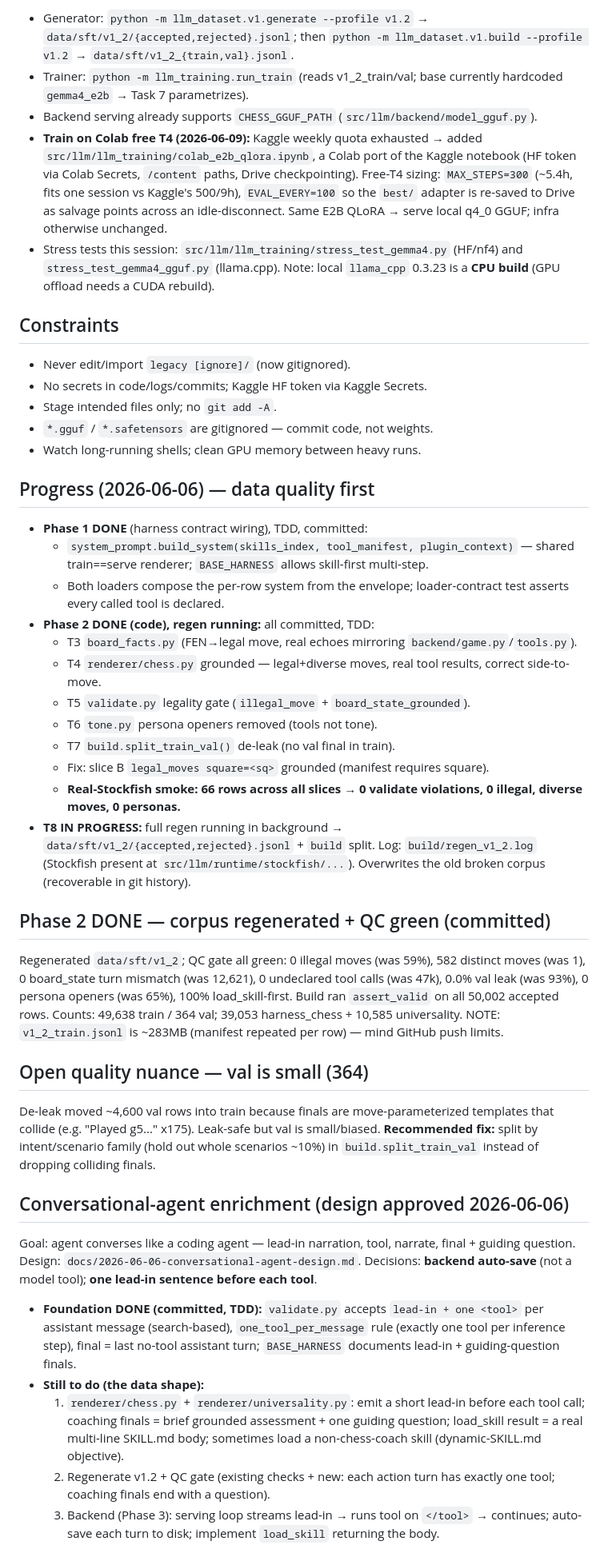
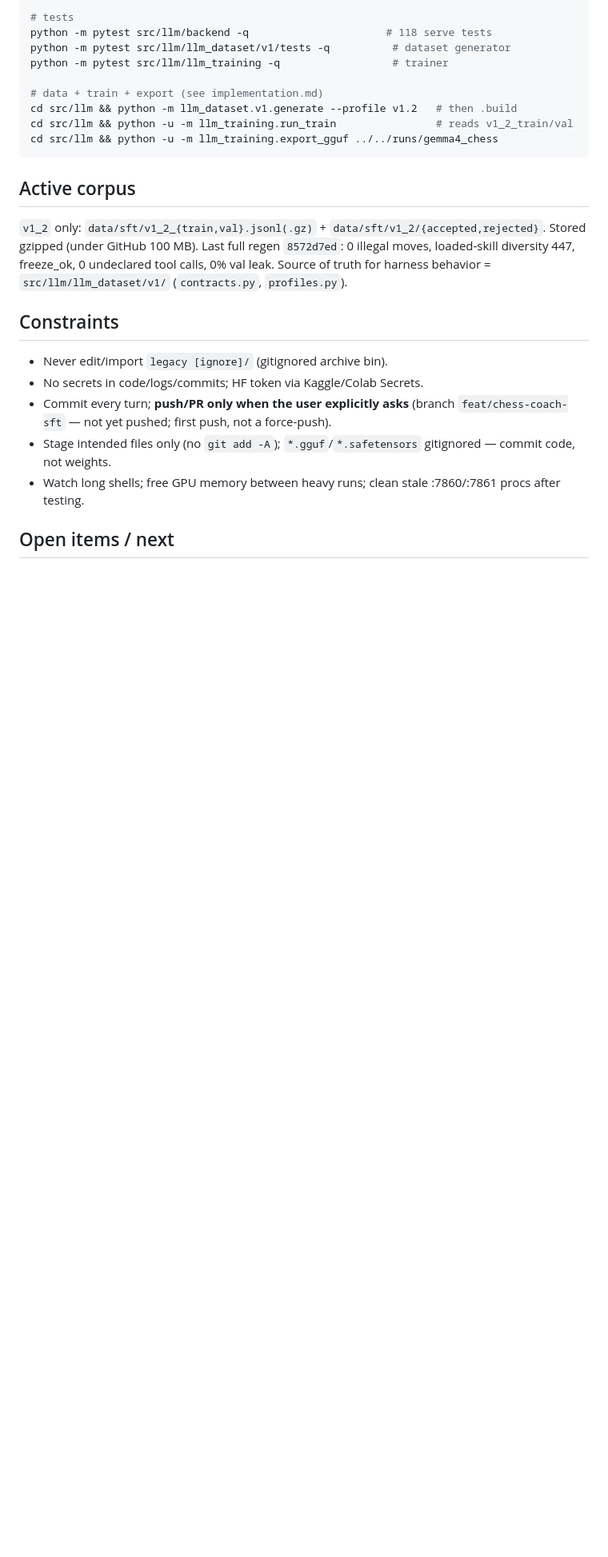
Before and after one commit to RyanDev1st/llm-and-engine, a Markdown page: handoff.md, the part around one of its changes. Shown at 80% size. GitHub-like rendering; blank space fills up the shorter version.

````diff
--- a/handoff.md
+++ b/handoff.md
@@ -35,48 +43,26 @@ Keep: 100% `load_skill`-first structure, 653 distinct tool-sequence shapes, bala
 
-- Generator: `python -m llm_dataset.v1.generate --profile v1.2` → `data/sft/v1_2/{accepted,rejected}.jsonl`; then `python -m llm_dataset.v1.build --profile v1.2` → `data/sft/v1_2_{train,val}.jsonl`.
-- Trainer: `python -m llm_training.run_train` (reads v1_2_train/val; base currently hardcoded `gemma4_e2b` → Task 7 parametrizes).
-- Backend serving already supports `CHESS_GGUF_PATH` (`src/llm/backend/model_gguf.py`).
-- **Train on Colab free T4 (2026-06-09):** Kaggle weekly quota exhausted → added `src/llm/llm_training/colab_e2b_qlora.ipynb`, a Colab port of the Kaggle notebook (HF token via Colab Secrets, `/content` paths, Drive checkpointing). Free-T4 sizing: `MAX_STEPS=300` (~5.4h, fits one session vs Kaggle's 500/9h), `EVAL_EVERY=100` so the `best/` adapter is re-saved to Drive as salvage points across an idle-disconnect. Same E2B QLoRA → serve local q4_0 GGUF; infra otherwise unchanged.
-- Stress tests this session: `src/llm/llm_training/stress_test_gemma4.py` (HF/nf4) and `stress_test_gemma4_gguf.py` (llama.cpp). Note: local `llama_cpp` 0.3.23 is a **CPU build** (GPU offload needs a CUDA rebuild).
+# tests
+python -m pytest src/llm/backend -q                      # 118 serve tests
+python -m pytest src/llm/llm_dataset/v1/tests -q          # dataset generator
+python -m pytest src/llm/llm_training -q                  # trainer
+
+# data + train + export (see implementation.md)
+cd src/llm && python -m llm_dataset.v1.generate --profile v1.2   # then .build
+cd src/llm && python -u -m llm_training.run_train                # reads v1_2_train/val
+cd src/llm && python -u -m llm_training.export_gguf ../../runs/gemma4_chess
+```
+
+## Active corpus
+
+`v1_2` only: `data/sft/v1_2_{train,val}.jsonl(.gz)` + `data/sft/v1_2/{accepted,rejected}`. Stored gzipped (under GitHub 100 MB). Last full regen `8572d7ed`: 0 illegal moves, loaded-skill diversity 447, freeze_ok, 0 undeclared tool calls, 0% val leak. Source of truth for harness behavior = `src/llm/llm_dataset/v1/` (`contracts.py`, `profiles.py`).
 
 ## Constraints
 
-- Never edit/import `legacy [ignore]/` (now gitignored).
-- No secrets in code/logs/commits; Kaggle HF token via Kaggle Secrets.
-- Stage intended files only; no `git add -A`.
-- `*.gguf` / `*.safetensors` are gitignored — commit code, not weights.
-- Watch long-running shells; clean GPU memory between heavy runs.
+- Never edit/import `legacy [ignore]/` (gitignored archive bin).
+- No secrets in code/logs/commits; HF token via Kaggle/Colab Secrets.
+- Commit every turn; **push/PR only when the user explicitly asks** (branch `feat/chess-coach-sft` — not yet pushed; first push, not a force-push).
+- Stage intended files only (no `git add -A`); `*.gguf`/`*.safetensors` gitignored — commit code, not weights.
+- Watch long shells; free GPU memory between heavy runs; clean stale :7860/:7861 procs after testing.
 
-## Progress (2026-06-06) — data quality first
+## Open items / next
 
-- **Phase 1 DONE** (harness contract wiring), TDD, committed:
-  - `system_prompt.build_system(skills_index, tool_manifest, plugin_context)` — shared train==serve renderer; `BASE_HARNESS` allows skill-first multi-step.
-  - Both loaders compose the per-row system from the envelope; loader-contract test asserts every called tool is declared.
-- **Phase 2 DONE (code), regen running:** all committed, TDD:
-  - T3 `board_facts.py` (FEN→legal move, real echoes mirroring `backend/game.py`/`tools.py`).
-  - T4 `renderer/chess.py` grounded — legal+diverse moves, real tool results, correct side-to-move.
-  - T5 `validate.py` legality gate (`illegal_move` + `board_state_grounded`).
-  - T6 `tone.py` persona openers removed (tools not tone).
-  - T7 `build.split_train_val()` de-leak (no val final in train).
-  - Fix: slice B `legal_moves square=<sq>` grounded (manifest requires square).
-  - **Real-Stockfish smoke: 66 rows across all slices → 0 validate violations, 0 illegal, diverse moves, 0 personas.**
-- **T8 IN PROGRESS:** full regen running in background → `data/sft/v1_2/{accepted,rejected}.jsonl` + `build` split. Log: `build/regen_v1_2.log` (Stockfish present at `src/llm/runtime/stockfish/...`). Overwrites the old broken corpus (recoverable in git history).
-
-## Phase 2 DONE — corpus regenerated + QC green (committed)
-
-Regenerated `data/sft/v1_2`; QC gate all green: 0 illegal moves (was 59%), 582 distinct moves (was 1), 0 board_state turn mismatch (was 12,621), 0 undeclared tool calls (was 47k), 0.0% val leak (was 93%), 0 persona openers (was 65%), 100% load_skill-first. Build ran `assert_valid` on all 50,002 accepted rows. Counts: 49,638 train / 364 val; 39,053 harness_chess + 10,585 universality. NOTE: `v1_2_train.jsonl` is ~283MB (manifest repeated per row) — mind GitHub push limits.
-
-## Open quality nuance — val is small (364)
-
-De-leak moved ~4,600 val rows into train because finals are move-parameterized templates that collide (e.g. "Played g5..." x175). Leak-safe but val is small/biased. **Recommended fix:** split by intent/scenario family (hold out whole scenarios ~10%) in `build.split_train_val` instead of dropping colliding finals.
-
-## Conversational-agent enrichment (design approved 2026-06-06)
-
-Goal: agent converses like a coding agent — lead-in narration, tool, narrate, final + guiding question. Design: `docs/2026-06-06-conversational-agent-design.md`. Decisions: **backend auto-save** (not a model tool); **one lead-in sentence before each tool**.
-
-- **Foundation DONE (committed, TDD):** `validate.py` accepts `lead-in + one <tool>` per assistant message (search-based), `one_tool_per_message` rule (exactly one tool per inference step), final = last no-tool assistant turn; `BASE_HARNESS` documents lead-in + guiding-question finals.
-- **Still to do (the data shape):**
-  1. `renderer/chess.py` + `renderer/universality.py`: emit a short lead-in before each tool call; coaching finals = brief grounded assessment + one guiding question; load_skill result = a real multi-line SKILL.md body; sometimes load a non-chess-coach skill (dynamic-SKILL.md objective).
-  2. Regenerate v1.2 + QC gate (existing checks + new: each action turn has exactly one tool; coaching finals end with a question).
-  3. Backend (Phase 3): serving loop streams lead-in → runs tool on `</tool>` → continues; auto-save each turn to disk; implement `load_skill` returning the body.
-
````
Also changed, not shown: other parts of handoff.md (+33 -60 lines).
